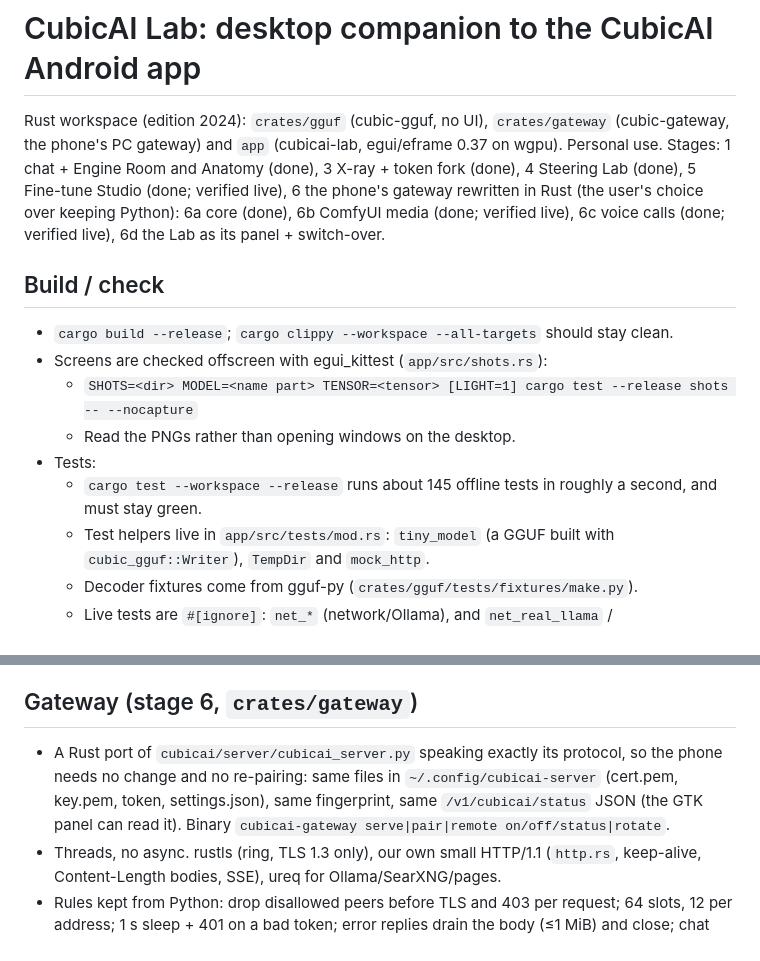
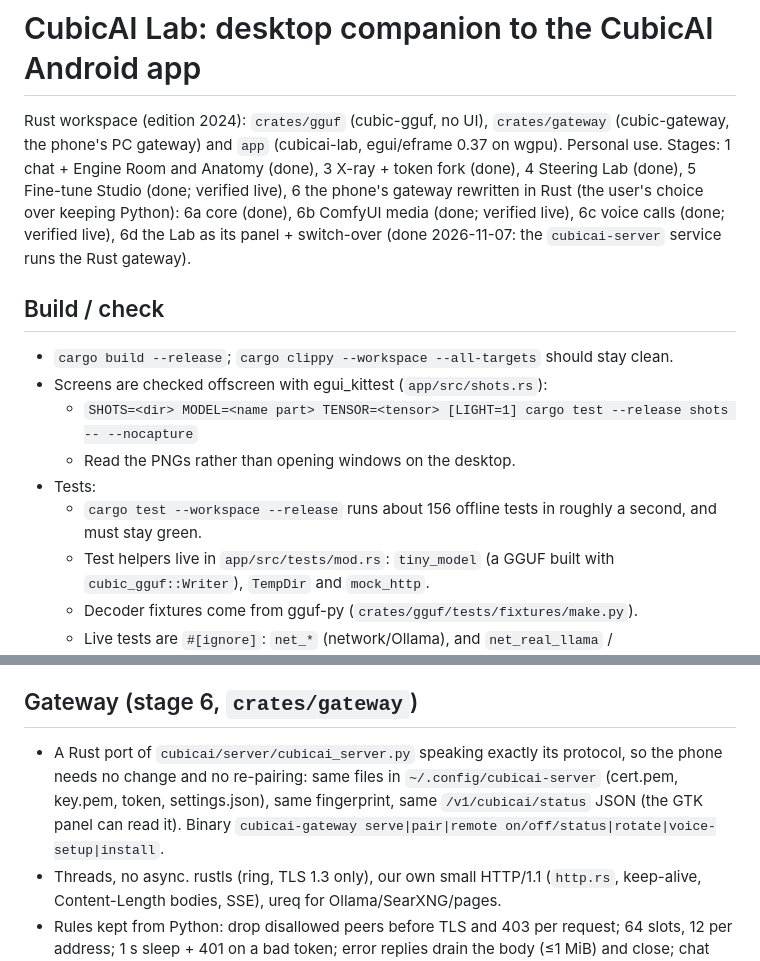
Before and after one commit to thomasmartinoa/cubicai-lab, a Markdown page: CLAUDE.md, 2 parts joined by grey strips. GitHub-like rendering.

```diff
--- a/CLAUDE.md
+++ b/CLAUDE.md
@@ -1,6 +1,6 @@
 # CubicAI Lab: desktop companion to the CubicAI Android app
 
-Rust workspace (edition 2024): `crates/gguf` (cubic-gguf, no UI), `crates/gateway` (cubic-gateway, the phone's PC gateway) and `app` (cubicai-lab, egui/eframe 0.37 on wgpu). Personal use. Stages: 1 chat + Engine Room and Anatomy (done), 3 X-ray + token fork (done), 4 Steering Lab (done), 5 Fine-tune Studio (done; verified live), 6 the phone's gateway rewritten in Rust (the user's choice over keeping Python): 6a core (done), 6b ComfyUI media (done; verified live), 6c voice calls (done; verified live), 6d the Lab as its panel + switch-over.
+Rust workspace (edition 2024): `crates/gguf` (cubic-gguf, no UI), `crates/gateway` (cubic-gateway, the phone's PC gateway) and `app` (cubicai-lab, egui/eframe 0.37 on wgpu). Personal use. Stages: 1 chat + Engine Room and Anatomy (done), 3 X-ray + token fork (done), 4 Steering Lab (done), 5 Fine-tune Studio (done; verified live), 6 the phone's gateway rewritten in Rust (the user's choice over keeping Python): 6a core (done), 6b ComfyUI media (done; verified live), 6c voice calls (done; verified live), 6d the Lab as its panel + switch-over (done 2026-11-07: the `cubicai-server` service runs the Rust gateway).
 
 ## Build / check
 - `cargo build --release`; `cargo clippy --workspace --all-targets` should stay clean.
@@ -8,7 +8,7 @@ Rust workspace (edition 2024): `crates/gguf` (cubic-gguf, no UI), `crates/gatewa
   - `SHOTS=<dir> MODEL=<name part> TENSOR=<tensor> [LIGHT=1] cargo test --release shots -- --nocapture`
   - Read the PNGs rather than opening windows on the desktop.
 - Tests:
-  - `cargo test --workspace --release` runs about 145 offline tests in roughly a second, and must stay green.
+  - `cargo test --workspace --release` runs about 156 offline tests in roughly a second, and must stay green.
   - Test helpers live in `app/src/tests/mod.rs`: `tiny_model` (a GGUF built with `cubic_gguf::Writer`), `TempDir` and `mock_http`.
   - Decoder fixtures come from gguf-py (`crates/gguf/tests/fixtures/make.py`).
   - Live tests are `#[ignore]`: `net_*` (network/Ollama), and `net_real_llama` / `net_real_train`. The last two run downloaded llama.cpp, Python and Unsloth; the user has allowed me to run them. `net_real_train` (Llama 3.1 8B, RTX 3070 Ti 8 GB): 18 steps in 44 s, loss 3.72 -> 0.13, base "The capital of Japan is Tokyo." vs tuned "Ahoy! Tokyo is the capital of Japan.". The Fine-tune shots replay that run (`AHOY_FACTS`, `REAL_LOSSES` in shots.rs).
@@ -111,7 +111,7 @@ Rust workspace (edition 2024): `crates/gguf` (cubic-gguf, no UI), `crates/gatewa
 - **Drafting.** It goes through `App::provider_request` + `llm::collect`, 25 examples per request, dropping repeats.
 
 ## Gateway (stage 6, `crates/gateway`)
-- A Rust port of `cubicai/server/cubicai_server.py` speaking exactly its protocol, so the phone needs no change and no re-pairing: same files in `~/.config/cubicai-server` (cert.pem, key.pem, token, settings.json), same fingerprint, same `/v1/cubicai/status` JSON (the GTK panel can read it). Binary `cubicai-gateway serve|pair|remote on/off/status|rotate`.
+- A Rust port of `cubicai/server/cubicai_server.py` speaking exactly its protocol, so the phone needs no change and no re-pairing: same files in `~/.config/cubicai-server` (cert.pem, key.pem, token, settings.json), same fingerprint, same `/v1/cubicai/status` JSON (the GTK panel can read it). Binary `cubicai-gateway serve|pair|remote on/off/status|rotate|voice-setup|install`.
 - Threads, no async. rustls (ring, TLS 1.3 only), our own small HTTP/1.1 (`http.rs`, keep-alive, Content-Length bodies, SSE), ureq for Ollama/SearXNG/pages.
 - Rules kept from Python: drop disallowed peers before TLS and 403 per request; 64 slots, 12 per address; 1 s sleep + 401 on a bad token; error replies drain the body (≤1 MiB) and close; chat replies are SSE with `Connection: close`; Ollama tool-call arguments are re-encoded like Python's json.dumps (`python_dumps`).
 - Page fetching for search is guarded by `search::PublicOnly`, a ureq resolver that refuses unless every resolved address is public (`access::is_global`); ureq connects only to those addresses and resolves each redirect again, proxies off.
```
Also changed, not shown: other parts of CLAUDE.md (+9 -2 lines), README.md (+18 -4 lines), docs/screenshots/phone.png (added), 14 other files.
